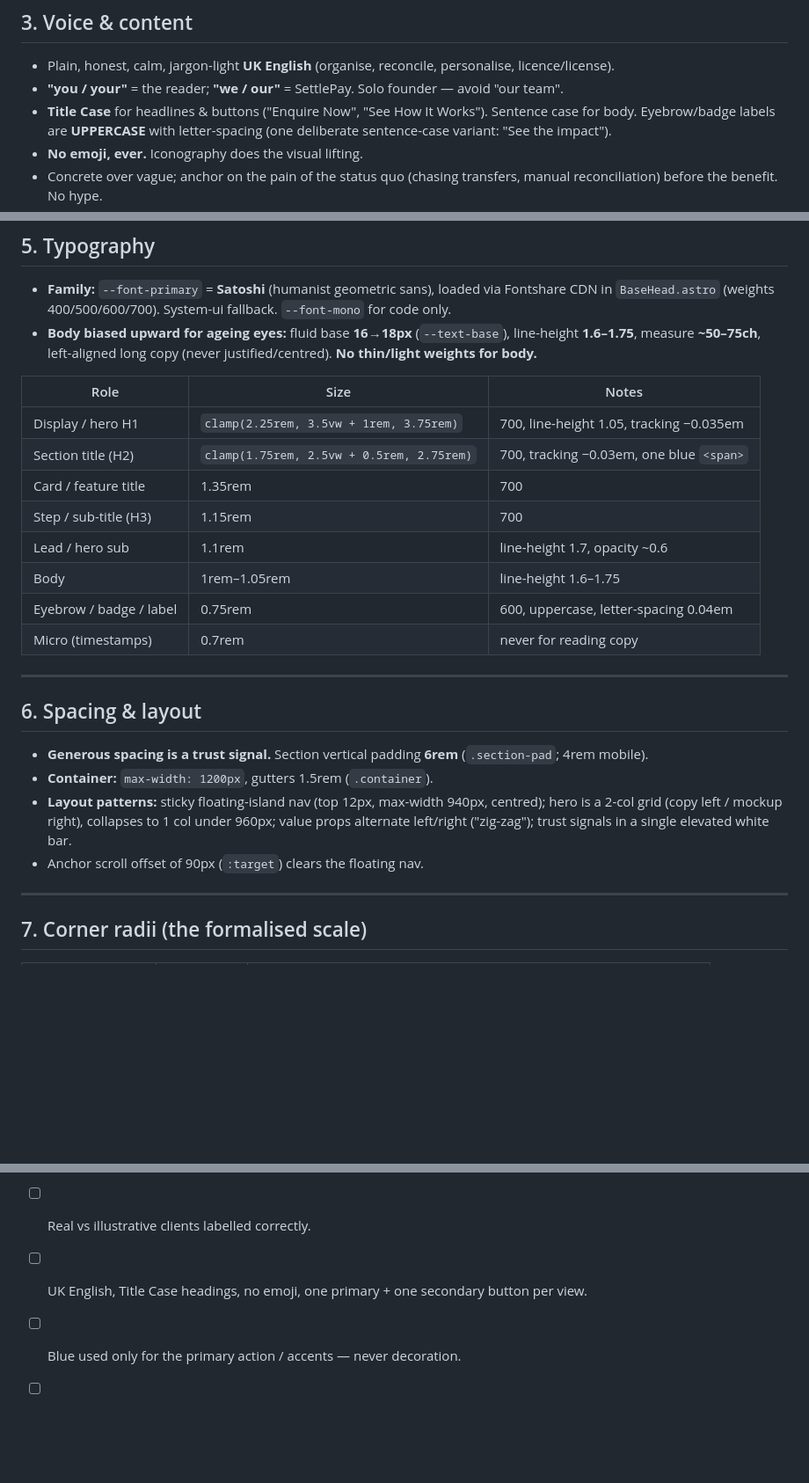
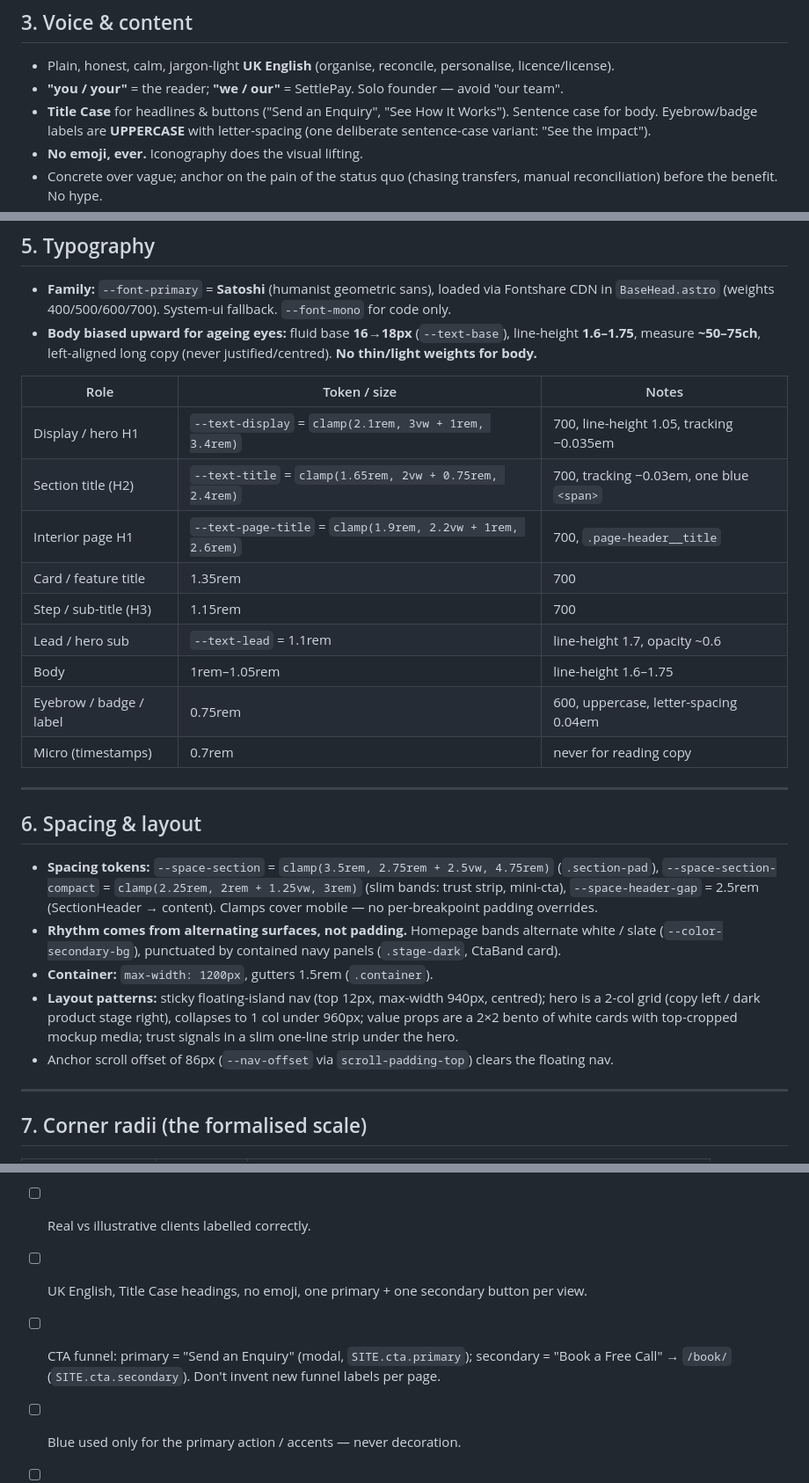
Before and after one commit to finlayjack89/Settlepay_Website, a Markdown page: Docs/DESIGN-SYSTEM.md, 3 parts joined by grey strips. Shown at 88% size. Rendered like a GitHub page; blank space fills up the shorter version.

```diff
--- a/Docs/DESIGN-SYSTEM.md
+++ b/Docs/DESIGN-SYSTEM.md
@@ -54,7 +54,7 @@ These are conduct/legal requirements, not style preferences. Breaking them is a
 
 - Plain, honest, calm, jargon-light **UK English** (organise, reconcile, personalise, licence/license).
 - **"you / your"** = the reader; **"we / our"** = SettlePay. Solo founder — avoid "our team".
-- **Title Case** for headlines & buttons ("Enquire Now", "See How It Works"). Sentence case for body.
+- **Title Case** for headlines & buttons ("Send an Enquiry", "See How It Works"). Sentence case for body.
   Eyebrow/badge labels are **UPPERCASE** with letter-spacing (one deliberate sentence-case variant:
   "See the impact").
 - **No emoji, ever.** Iconography does the visual lifting.
@@ -106,13 +106,14 @@ The single most important visual discipline.
   **1.6–1.75**, measure **~50–75ch**, left-aligned long copy (never justified/centred). **No thin/light
   weights for body.**
 
-| Role | Size | Notes |
+| Role | Token / size | Notes |
 |---|---|---|
-| Display / hero H1 | `clamp(2.25rem, 3.5vw + 1rem, 3.75rem)` | 700, line-height 1.05, tracking −0.035em |
-| Section title (H2) | `clamp(1.75rem, 2.5vw + 0.5rem, 2.75rem)` | 700, tracking −0.03em, one blue `<span>` |
+| Display / hero H1 | `--text-display` = `clamp(2.1rem, 3vw + 1rem, 3.4rem)` | 700, line-height 1.05, tracking −0.035em |
+| Section title (H2) | `--text-title` = `clamp(1.65rem, 2vw + 0.75rem, 2.4rem)` | 700, tracking −0.03em, one blue `<span>` |
+| Interior page H1 | `--text-page-title` = `clamp(1.9rem, 2.2vw + 1rem, 2.6rem)` | 700, `.page-header__title` |
 | Card / feature title | 1.35rem | 700 |
 | Step / sub-title (H3) | 1.15rem | 700 |
-| Lead / hero sub | 1.1rem | line-height 1.7, opacity ~0.6 |
+| Lead / hero sub | `--text-lead` = 1.1rem | line-height 1.7, opacity ~0.6 |
 | Body | 1rem–1.05rem | line-height 1.6–1.75 |
 | Eyebrow / badge / label | 0.75rem | 600, uppercase, letter-spacing 0.04em |
 | Micro (timestamps) | 0.7rem | never for reading copy |
@@ -121,12 +122,18 @@ The single most important visual discipline.
 
 ## 6. Spacing & layout
 
-- **Generous spacing is a trust signal.** Section vertical padding **6rem** (`.section-pad`; 4rem mobile).
+- **Spacing tokens:** `--space-section` = `clamp(3.5rem, 2.75rem + 2.5vw, 4.75rem)` (`.section-pad`),
+  `--space-section-compact` = `clamp(2.25rem, 2rem + 1.25vw, 3rem)` (slim bands: trust strip,
+  mini-cta), `--space-header-gap` = 2.5rem (SectionHeader → content). Clamps cover mobile — no
+  per-breakpoint padding overrides.
+- **Rhythm comes from alternating surfaces, not padding.** Homepage bands alternate white / slate
+  (`--color-secondary-bg`), punctuated by contained navy panels (`.stage-dark`, CtaBand card).
 - **Container:** `max-width: 1200px`, gutters 1.5rem (`.container`).
 - **Layout patterns:** sticky floating-island nav (top 12px, max-width 940px, centred); hero is a
-  2-col grid (copy left / mockup right), collapses to 1 col under 960px; value props alternate
-  left/right ("zig-zag"); trust signals in a single elevated white bar.
-- Anchor scroll offset of 90px (`:target`) clears the floating nav.
+  2-col grid (copy left / dark product stage right), collapses to 1 col under 960px; value props are
+  a 2×2 bento of white cards with top-cropped mockup media; trust signals in a slim one-line strip
+  under the hero.
+- Anchor scroll offset of 86px (`--nav-offset` via `scroll-padding-top`) clears the floating nav.
 
 ---
 
@@ -263,5 +270,7 @@ Keep claims honest (no "FCA authorised" in titles/descriptions).
 - [ ] "We never hold your money" stated where relevant.
 - [ ] Real vs illustrative clients labelled correctly.
 - [ ] UK English, Title Case headings, no emoji, one primary + one secondary button per view.
+- [ ] CTA funnel: primary = "Send an Enquiry" (modal, `SITE.cta.primary`); secondary = "Book a Free
+      Call" → `/book/` (`SITE.cta.secondary`). Don't invent new funnel labels per page.
 - [ ] Blue used only for the primary action / accents — never decoration.
 - [ ] New icons via `Icon.astro`; new buttons/headers via their components.
```
Also changed, not shown: Docs/COMPONENTS.md (+30 -15 lines).
